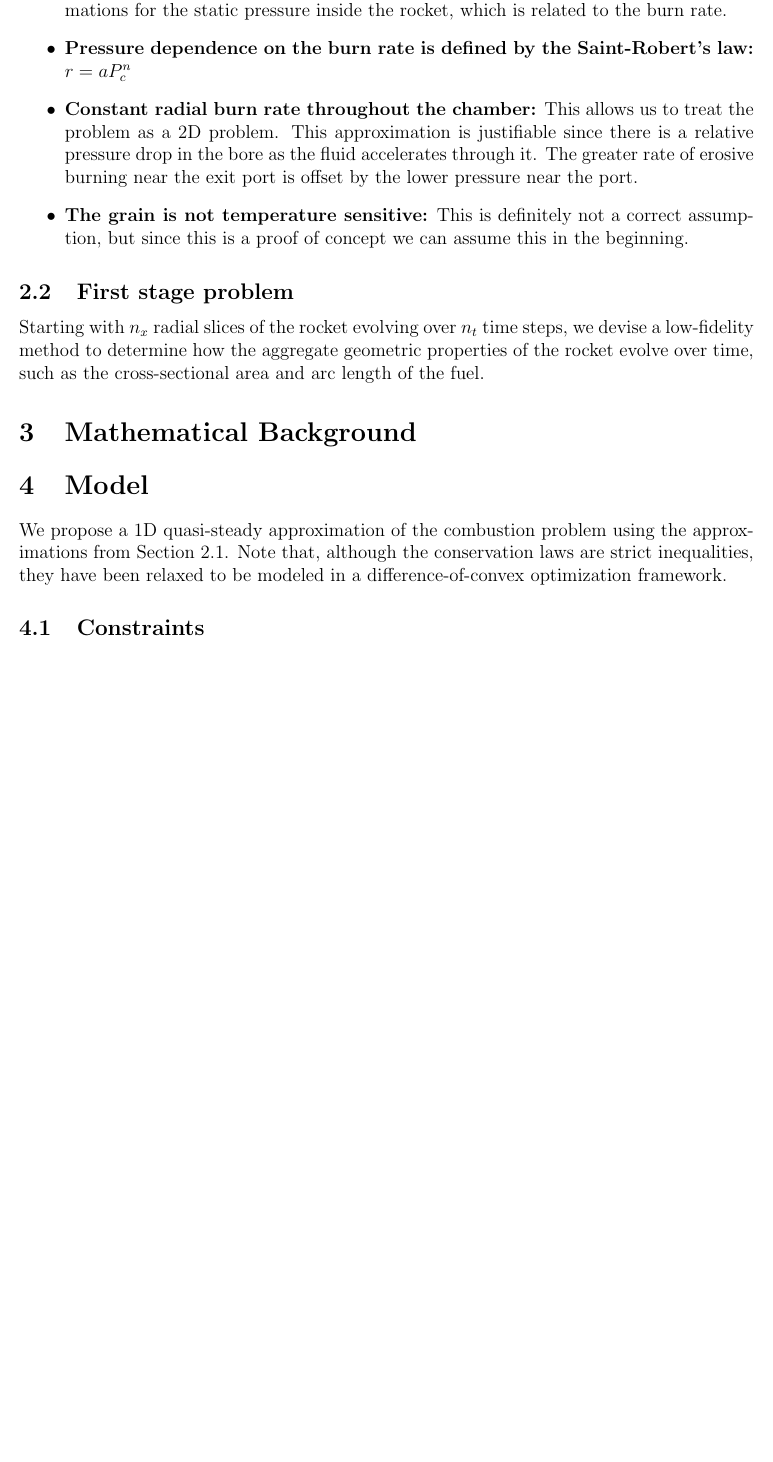
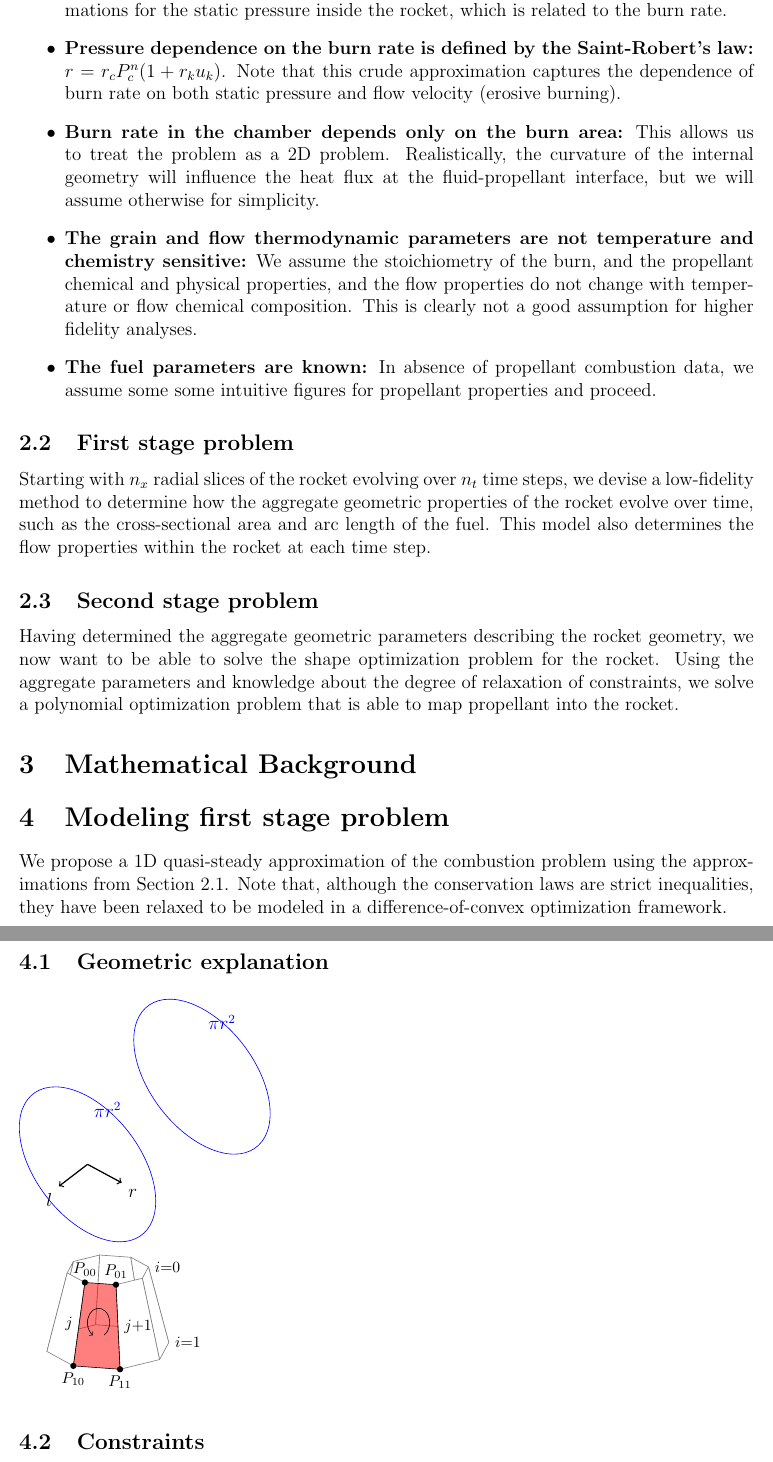
Before and after one commit to 1ozturkbe/soromotoropt, a LaTeX document (latex/main.tex, which reads latex/approach.tex, latex/model.tex): part of page 2 of 5 before the commit and two parts of pages 2 and 3 of 6 after it, the two joined at a grey line, cut so that both start at the same text, the shorter picture padded with empty space. Compiled offline with pdfLaTeX.

Commit message:
Edits to assumptions, explanation of first and second stage problems.

```diff
--- a/latex/approach.tex
+++ b/latex/approach.tex
@@ -6,17 +8,36 @@ To tackle this problem, we will first make a series of approximations to make it
 \label{sec:assumptions}
 
 \begin{itemize}
-	\item \textbf{The internal flow is steady and isentropic:} This will allow us to make approximations for the static pressure inside the rocket, which is related to the burn rate.
-	\item \textbf{Pressure dependence on the burn rate is defined by the Saint-Robert's law:} $r = a P_c^n$
-	\item \textbf{Constant radial burn rate throughout the chamber:} This allows us to treat the problem as a 2D problem. This approximation is justifiable since there is a relative pressure drop in the bore as the fluid accelerates through it. The greater rate of erosive burning near the exit port is offset by the lower pressure near the port.
-	\item \textbf{The grain is not temperature sensitive:} This is definitely not a correct assumption, but since this is a proof of concept we can assume this in the beginning.
+	\item \textbf{The internal flow is steady and isentropic:} This will allow us to make approximations for the static pressure inside the rocket,
+		which is related to the burn rate.
+	\item \textbf{Pressure dependence on the burn rate is defined by the Saint-Robert's law:} $r = r_c P_c^n (1+r_k u_k)$. Note that
+		this crude approximation captures the dependence of burn rate on both static pressure and flow velocity (erosive burning).
+	\item \textbf{Burn rate in the chamber depends only on the burn area:} This allows us to treat the problem as a 2D problem.
+		Realistically, the curvature of the internal geometry will influence the heat flux at the fluid-propellant interface,
+		but we will assume otherwise for simplicity.
+	\item \textbf{The grain and flow thermodynamic parameters are not temperature and chemistry sensitive:}
+		We assume the stoichiometry of the burn, and the propellant
+		chemical and physical properties, and the flow properties do not change with temperature or flow chemical composition.
+		This is clearly not a good assumption for higher fidelity analyses.
+	\item \textbf{The fuel parameters are known:} In absence of propellant combustion data, we assume some
+		some intuitive figures for propellant properties and proceed.
 \end{itemize}
 
 \subsection{First stage problem}
 
 Starting with $n_{x}$ radial slices of the rocket evolving over $n_t$ time steps,
 we devise a low-fidelity method to determine how the aggregate geometric properties of the rocket
-evolve over time, such as the cross-sectional area and arc length of the fuel.
+evolve over time, such as the cross-sectional area and arc length of the fuel. This model also determines
+the flow properties within the rocket at each time step.
+
+\subsection{Second stage problem}
+
+Having determined the aggregate geometric parameters describing the rocket geometry, we
+now want to be able to solve the shape optimization problem for the rocket. Using
+the aggregate parameters and knowledge about the degree of relaxation of constraints,
+we solve a polynomial optimization problem that is able to map propellant into the rocket.
+
+%%%%%%%%%UNUSED%%%%%%%%%%%%%%%%
 
 %\begin{tikzpicture}[scale=2]
 %	\foreach \pos [count=\Ind] in {{0,0,1},{1,0,1},{0,0,0},{1,0,0},{0,1,1},{1,1,1},{0,1,0},{1,1,0}}{
--- a/latex/model.tex
+++ b/latex/model.tex
@@ -1,4 +1,4 @@
-\section{Model}
+\section{Modeling first stage problem}
 
 We propose a 1D quasi-steady approximation of the combustion problem
 using the approximations from Section~\ref{sec:assumptions}. Note
@@ -6,3 +6,18 @@ that, although the conservation laws are strict inequalities,
 they have been relaxed to be modeled in a difference-of-convex
 optimization framework.
 
+\subsection{Geometric explanation}
+
+\tdplotsetmaincoords{50}{130}
+\tdplotsetrotatedcoords{0}{90}{0}
+\begin{tikzpicture}[tdplot_main_coords]
+    \draw[thick,->] (0,0,0) -- (1,0,0) node[anchor=north east]{$l$};
+    \draw[thick,->] (0,0,0) -- (0,1,0) node[anchor=north west]{$r$};
+    \tdplotdrawarc[tdplot_rotated_coords, color=blue]{(0,0,-4)}{2}{0}{360}{anchor=north west}{$\pi r^2$};
+    \tdplotdrawarc[tdplot_rotated_coords, color=blue]{(0,0,0)}{2}{0}{360}{anchor=north west}{$\pi r^2$};
+
+    \tdplotsetcoord{P}{1.5}{0}{0}
+    \tdplotsetcoord{B}{1.5}{45}{0}
+    draw[-stealth, color=red]
+
+\end{tikzpicture}
@@ -9,3 +55,17 @@ optimization framework.
+    \path[font=\footnotesize]
+            (.913,1.8) node[right] {$i\hbox{$=$}0$}
+            (1.369,.1) node[right] {$i\hbox{$=$}1$};
+    \path[font=\footnotesize]
+            (-.645,.513) node[left] {$j$}
+            (.228,.45) node[right] {$j\hbox{$+$}1$};
+    \draw (-.209,.482)+(-60:.25) [yscale=1.3,->] arc(-60:240:.25);
+    \fill[black,font=\footnotesize]
+                    (-.516,1.45) node [above] {$P_{00}$}
+                    (-.775,-.424) node [below] {$P_{10}$}
+                    (.183,1.4) node [above] {$P_{01}$}
+                    (.274,-.5) node [below] {$P_{11}$};
+    \end{scope}
+\end{tikzpicture}
 
 \subsection{Constraints}
 
```
Also changed, not shown: latex/motivation.tex (+2 -1 lines), latex/approach.tex (2 more changed lines), latex/model.tex (35 more changed lines).
